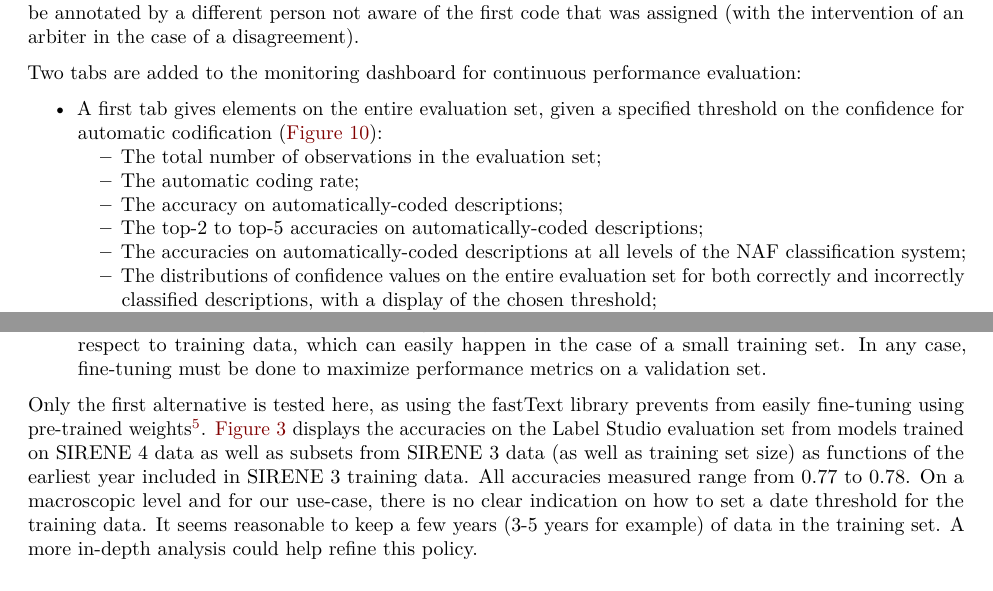
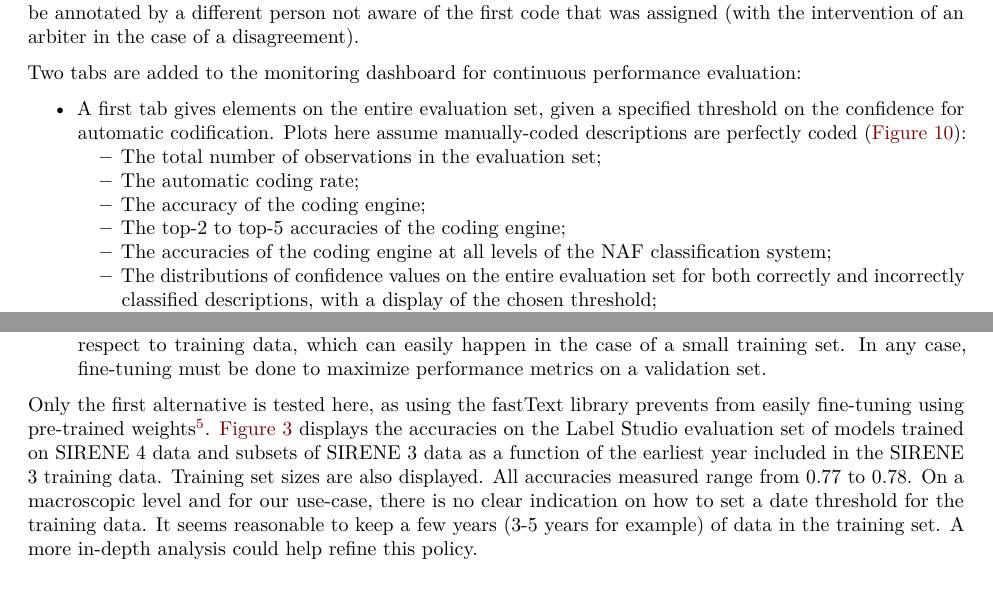
Before and after one commit to tomseimandi/quality-estoril-ape, a Quarto document (docs/index.qmd): two parts of pages 5 and 7 of 12, joined at a grey line, cut so that both start at the same text. Rendered offline with R 4.5, knitr and Pandoc in place of Quarto, then LaTeX, with nearby package versions.

Commit message:
Take additional remarks into account

```diff
--- a/docs/index.qmd
+++ b/docs/index.qmd
@@ -149,12 +149,12 @@ An issue with the annotation procedure for now is that one single code is collec
 
 Two tabs are added to the monitoring dashboard for continuous performance evaluation:
 
-- A first tab gives elements on the entire evaluation set, given a specified threshold on the confidence for automatic codification (@fig-tab2):
+- A first tab gives elements on the entire evaluation set, given a specified threshold on the confidence for automatic codification. Plots here assume manually-coded descriptions are perfectly coded (@fig-tab2):
   - The total number of observations in the evaluation set;
   - The automatic coding rate;
-  - The accuracy on automatically-coded descriptions;
-  - The top-2 to top-5 accuracies on automatically-coded descriptions;
-  - The accuracies on automatically-coded descriptions at all levels of the NAF classification system;
+  - The accuracy of the coding engine;
+  - The top-2 to top-5 accuracies of the coding engine;
+  - The accuracies of the coding engine at all levels of the NAF classification system;
   - The distributions of confidence values on the entire evaluation set for both correctly and incorrectly classified descriptions, with a display of the chosen threshold;
 - A second tab gives monthly estimates for the accuracy of the coding engine, with bootstrap confidence intervals (@fig-tab3).
 
@@ -183,7 +183,7 @@ There are multiple ways to conduct the retraining procedure. There are two follo
   - Old data from the registry has lower quality labels. This results from the evolution of business activities mentioned earlier. Let us consider businesses for which the activity code changed at some point. In the registry data, data points corresponding to the same business will partly be labeled as A up to some point and as B later on. Ideally, we would therefore like to retrain the ML model with data including only the latest B labels;
 - Fine-tuning the current model with only new observations from the registry. In this scenario, we use pre-trained weights from the current model used in production which we adjust with the latest information from the registry. A key concern in this scenario is that the global performance of the simple classification model we are using is very sensitive to distribution shifts in inference data with respect to training data, which can easily happen in the case of a small training set. In any case, fine-tuning must be done to maximize performance metrics on a validation set.
 
-Only the first alternative is tested here, as using the fastText library prevents from easily fine-tuning using pre-trained weights[^5]. @fig-accuracy-training-size displays the accuracies on the Label Studio evaluation set from models trained on SIRENE 4 data as well as subsets from SIRENE 3 data (as well as training set size) as functions of the earliest year included in SIRENE 3 training data. All accuracies measured range from 0.77 to 0.78. On a macroscopic level and for our use-case, there is no clear indication on how to set a date threshold for the training data. It seems reasonable to keep a few years (3-5 years for example) of data in the training set. A more in-depth analysis could help refine this policy.
+Only the first alternative is tested here, as using the fastText library prevents from easily fine-tuning using pre-trained weights[^5]. @fig-accuracy-training-size displays the accuracies on the Label Studio evaluation set of models trained on SIRENE 4 data and subsets of SIRENE 3 data as a function of the earliest year included in the SIRENE 3 training data. Training set sizes are also displayed. All accuracies measured range from 0.77 to 0.78. On a macroscopic level and for our use-case, there is no clear indication on how to set a date threshold for the training data. It seems reasonable to keep a few years (3-5 years for example) of data in the training set. A more in-depth analysis could help refine this policy.
 
 ![Accuracy on the Label Studio evaluation set and training set size as functions of the earliest year included in SIRENE 3 training data](img/acc_training_size.png){#fig-accuracy-training-size width=70%}
 
```
